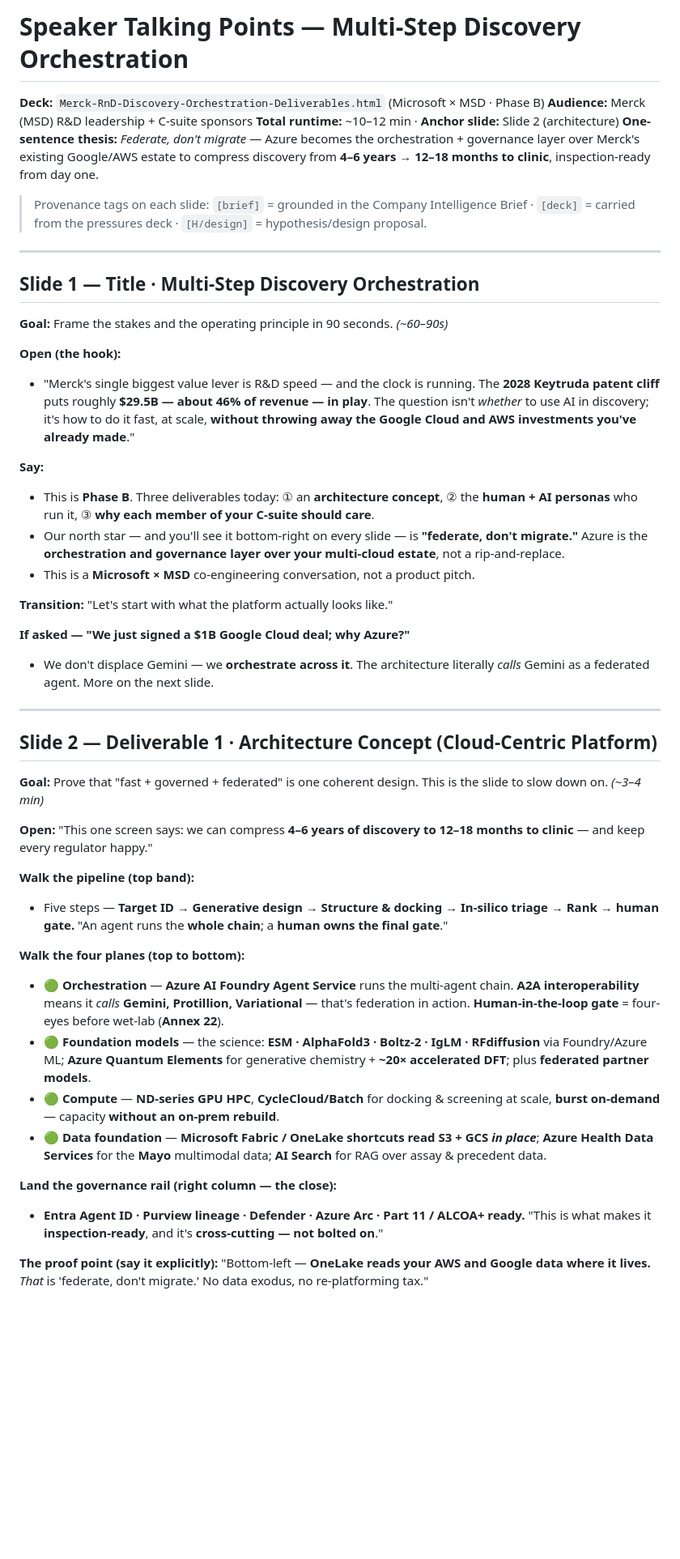
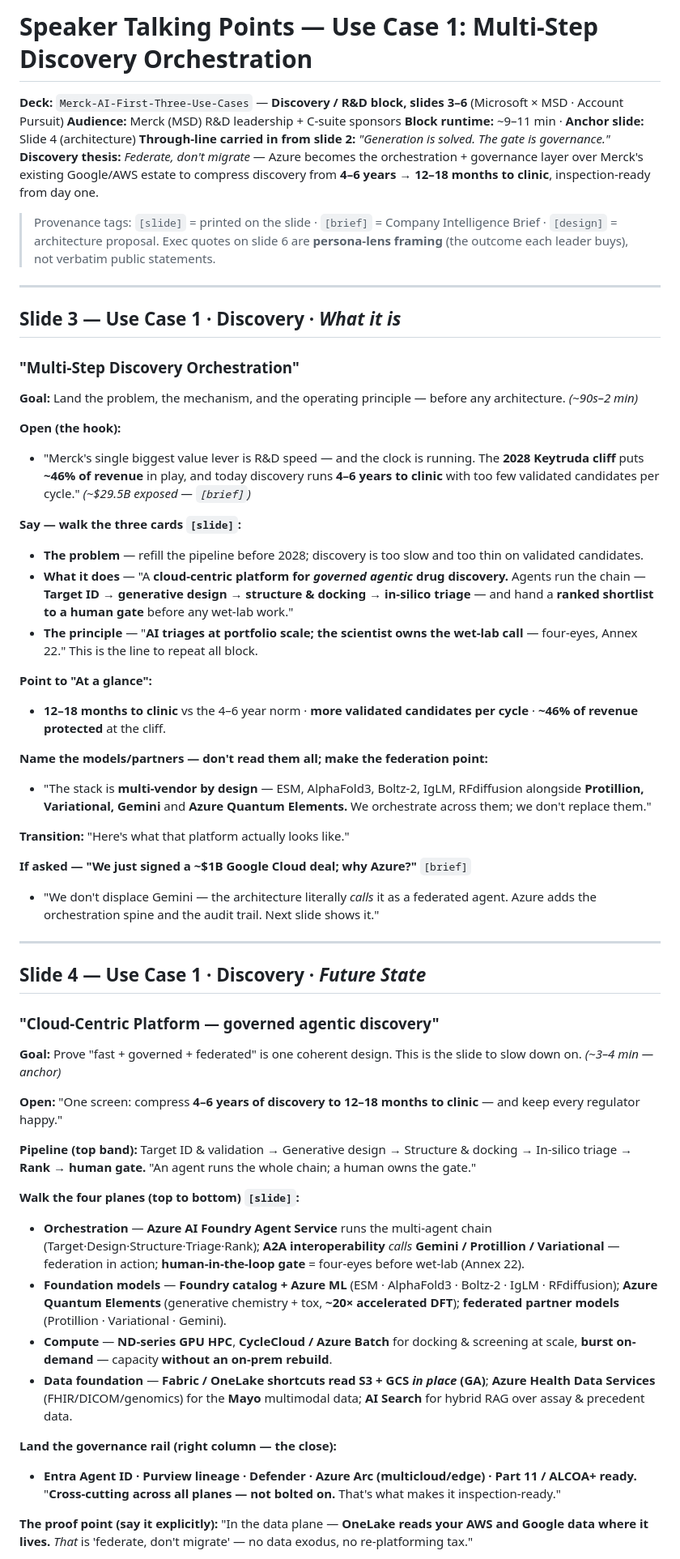
Before and after one commit to rajesh-ms/aifirstbeta-pharma, a Markdown page: Merck-RnD-Discovery-Orchestration-Talking-Points.md, the part around one of its changes. Shown at 81% size. Rendered like a GitHub page; blank space fills up the shorter version.

```diff
--- a/Merck-RnD-Discovery-Orchestration-Talking-Points.md
+++ b/Merck-RnD-Discovery-Orchestration-Talking-Points.md
@@ -1,48 +1,57 @@
-# Speaker Talking Points — Multi-Step Discovery Orchestration
+# Speaker Talking Points — Use Case 1: Multi-Step Discovery Orchestration
 
-**Deck:** `Merck-RnD-Discovery-Orchestration-Deliverables.html` (Microsoft × MSD · Phase B)
+**Deck:** `Merck-AI-First-Three-Use-Cases` — **Discovery / R&D block, slides 3–6** (Microsoft × MSD · Account Pursuit)
 **Audience:** Merck (MSD) R&D leadership + C-suite sponsors
-**Total runtime:** ~10–12 min · **Anchor slide:** Slide 2 (architecture)
-**One-sentence thesis:** *Federate, don't migrate* — Azure becomes the orchestration + governance layer over Merck's existing Google/AWS estate to compress discovery from **4–6 years → 12–18 months to clinic**, inspection-ready from day one.
+**Block runtime:** ~9–11 min · **Anchor slide:** Slide 4 (architecture)
+**Through-line carried in from slide 2:** *"Generation is solved. The gate is governance."*
+**Discovery thesis:** *Federate, don't migrate* — Azure becomes the orchestration + governance layer over Merck's existing Google/AWS estate to compress discovery from **4–6 years → 12–18 months to clinic**, inspection-ready from day one.
 
-> Provenance tags on each slide: `[brief]` = grounded in the Company Intelligence Brief · `[deck]` = carried from the pressures deck · `[H/design]` = hypothesis/design proposal.
+> Provenance tags: `[slide]` = printed on the slide · `[brief]` = Company Intelligence Brief · `[design]` = architecture proposal.
+> Exec quotes on slide 6 are **persona-lens framing** (the outcome each leader buys), not verbatim public statements.
 
 ---
 
-## Slide 1 — Title · Multi-Step Discovery Orchestration
-**Goal:** Frame the stakes and the operating principle in 90 seconds. *(~60–90s)*
+## Slide 3 — Use Case 1 · Discovery · *What it is*
+### "Multi-Step Discovery Orchestration"
+**Goal:** Land the problem, the mechanism, and the operating principle — before any architecture. *(~90s–2 min)*
 
 **Open (the hook):**
-- "Merck's single biggest value lever is R&D speed — and the clock is running. The **2028 Keytruda patent cliff** puts roughly **$29.5B — about 46% of revenue — in play**. The question isn't *whether* to use AI in discovery; it's how to do it fast, at scale, **without throwing away the Google Cloud and AWS investments you've already made**."
+- "Merck's single biggest value lever is R&D speed — and the clock is running. The **2028 Keytruda cliff** puts **~46% of revenue** in play, and today discovery runs **4–6 years to clinic** with too few validated candidates per cycle." *(~$29.5B exposed — `[brief]`)*
 
-**Say:**
-- This is **Phase B**. Three deliverables today: ① an **architecture concept**, ② the **human + AI personas** who run it, ③ **why each member of your C-suite should care**.
-- Our north star — and you'll see it bottom-right on every slide — is **"federate, don't migrate."** Azure is the **orchestration and governance layer over your multi-cloud estate**, not a rip-and-replace.
-- This is a **Microsoft × MSD** co-engineering conversation, not a product pitch.
+**Say — walk the three cards `[slide]`:**
+- **The problem** — refill the pipeline before 2028; discovery is too slow and too thin on validated candidates.
+- **What it does** — "A **cloud-centric platform for *governed agentic* drug discovery.** Agents run the chain — **Target ID → generative design → structure & docking → in-silico triage** — and hand a **ranked shortlist to a human gate** before any wet-lab work."
+- **The principle** — "**AI triages at portfolio scale; the scientist owns the wet-lab call** — four-eyes, Annex 22." This is the line to repeat all block.
 
-**Transition:** "Let's start with what the platform actually looks like."
+**Point to "At a glance":**
+- **12–18 months to clinic** vs the 4–6 year norm · **more validated candidates per cycle** · **~46% of revenue protected** at the cliff.
 
-**If asked — "We just signed a $1B Google Cloud deal; why Azure?"**
-- We don't displace Gemini — we **orchestrate across it**. The architecture literally *calls* Gemini as a federated agent. More on the next slide.
+**Name the models/partners — don't read them all; make the federation point:**
+- "The stack is **multi-vendor by design** — ESM, AlphaFold3, Boltz-2, IgLM, RFdiffusion alongside **Protillion, Variational, Gemini** and **Azure Quantum Elements.** We orchestrate across them; we don't replace them."
+
+**Transition:** "Here's what that platform actually looks like."
+
+**If asked — "We just signed a ~$1B Google Cloud deal; why Azure?"** `[brief]`
+- "We don't displace Gemini — the architecture literally *calls* it as a federated agent. Azure adds the orchestration spine and the audit trail. Next slide shows it."
 
 ---
 
-## Slide 2 — Deliverable 1 · Architecture Concept (Cloud-Centric Platform)
-**Goal:** Prove that "fast + governed + federated" is one coherent design. This is the slide to slow down on. *(~3–4 min)*
+## Slide 4 — Use Case 1 · Discovery · *Future State*
+### "Cloud-Centric Platform — governed agentic discovery"
+**Goal:** Prove "fast + governed + federated" is one coherent design. This is the slide to slow down on. *(~3–4 min — anchor)*
 
-**Open:** "This one screen says: we can compress **4–6 years of discovery to 12–18 months to clinic** — and keep every regulator happy."
+**Open:** "One screen: compress **4–6 years of discovery to 12–18 months to clinic** — and keep every regulator happy."
 
-**Walk the pipeline (top band):**
-- Five steps — **Target ID → Generative design → Structure & docking → In-silico triage → Rank → human gate.** "An agent runs the **whole chain**; a **human owns the final gate**."
+**Pipeline (top band):** Target ID & validation → Generative design → Structure & docking → In-silico triage → **Rank → human gate.** "An agent runs the whole chain; a human owns the gate."
 
-**Walk the four planes (top to bottom):**
-- 🟢 **Orchestration** — **Azure AI Foundry Agent Service** runs the multi-agent chain. **A2A interoperability** means it *calls* **Gemini, Protillion, Variational** — that's federation in action. **Human-in-the-loop gate** = four-eyes before wet-lab (**Annex 22**).
-- 🟢 **Foundation models** — the science: **ESM · AlphaFold3 · Boltz-2 · IgLM · RFdiffusion** via Foundry/Azure ML; **Azure Quantum Elements** for generative chemistry + **~20× accelerated DFT**; plus **federated partner models**.
-- 🟢 **Compute** — **ND-series GPU HPC**, **CycleCloud/Batch** for docking & screening at scale, **burst on-demand** — capacity **without an on-prem rebuild**.
-- 🟢 **Data foundation** — **Microsoft Fabric / OneLake shortcuts read S3 + GCS *in place***; **Azure Health Data Services** for the **Mayo** multimodal data; **AI Search** for RAG over assay & precedent data.
+**Walk the four planes (top to bottom) `[slide]`:**
+- **Orchestration** — **Azure AI Foundry Agent Service** runs the multi-agent chain (Target·Design·Structure·Triage·Rank); **A2A interoperability** *calls* **Gemini / Protillion / Variational** — federation in action; **human-in-the-loop gate** = four-eyes before wet-lab (Annex 22).
+- **Foundation models** — **Foundry catalog + Azure ML** (ESM · AlphaFold3 · Boltz-2 · IgLM · RFdiffusion); **Azure Quantum Elements** (generative chemistry + tox, **~20× accelerated DFT**); **federated partner models** (Protillion · Variational · Gemini).
+- **Compute** — **ND-series GPU HPC**, **CycleCloud / Azure Batch** for docking & screening at scale, **burst on-demand** — capacity **without an on-prem rebuild**.
+- **Data foundation** — **Fabric / OneLake shortcuts read S3 + GCS *in place* (GA)**; **Azure Health Data Services** (FHIR/DICOM/genomics) for the **Mayo** multimodal data; **AI Search** for hybrid RAG over assay & precedent data.
 
 **Land the governance rail (right column — the close):**
-- **Entra Agent ID · Purview lineage · Defender · Azure Arc · Part 11 / ALCOA+ ready.** "This is what makes it **inspection-ready**, and it's **cross-cutting — not bolted on**."
+- **Entra Agent ID · Purview lineage · Defender · Azure Arc (multicloud/edge) · Part 11 / ALCOA+ ready.** "**Cross-cutting across all planes — not bolted on.** That's what makes it inspection-ready."
 
-**The proof point (say it explicitly):** "Bottom-left — **OneLake reads your AWS and Google data where it lives.** *That* is 'federate, don't migrate.' No data exodus, no re-platforming tax."
+**The proof point (say it explicitly):** "In the data plane — **OneLake reads your AWS and Google data where it lives.** *That* is 'federate, don't migrate' — no data exodus, no re-platforming tax."
 
```
Also changed, not shown: other parts of Merck-RnD-Discovery-Orchestration-Talking-Points.md (+36 -32 lines).
